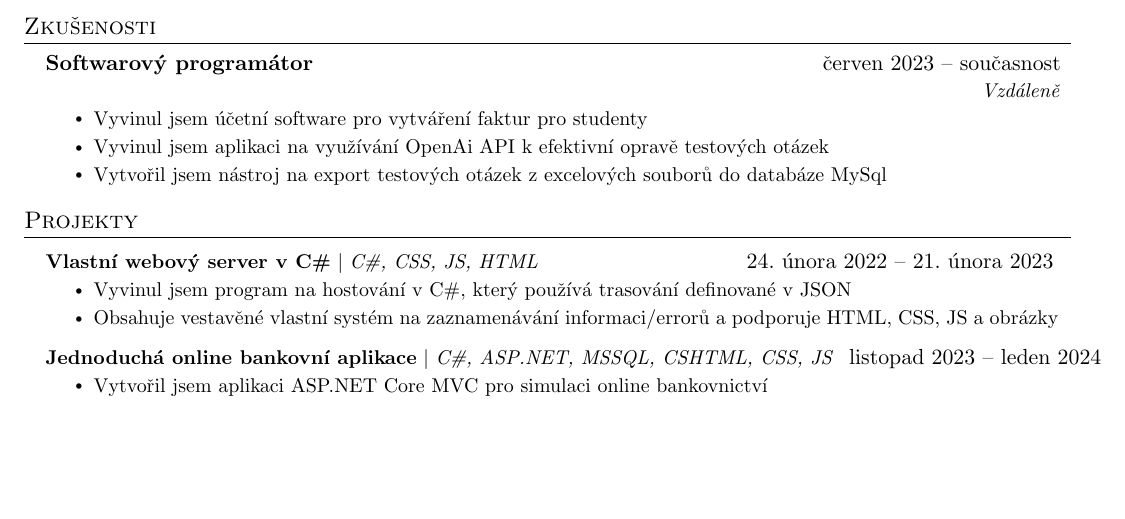
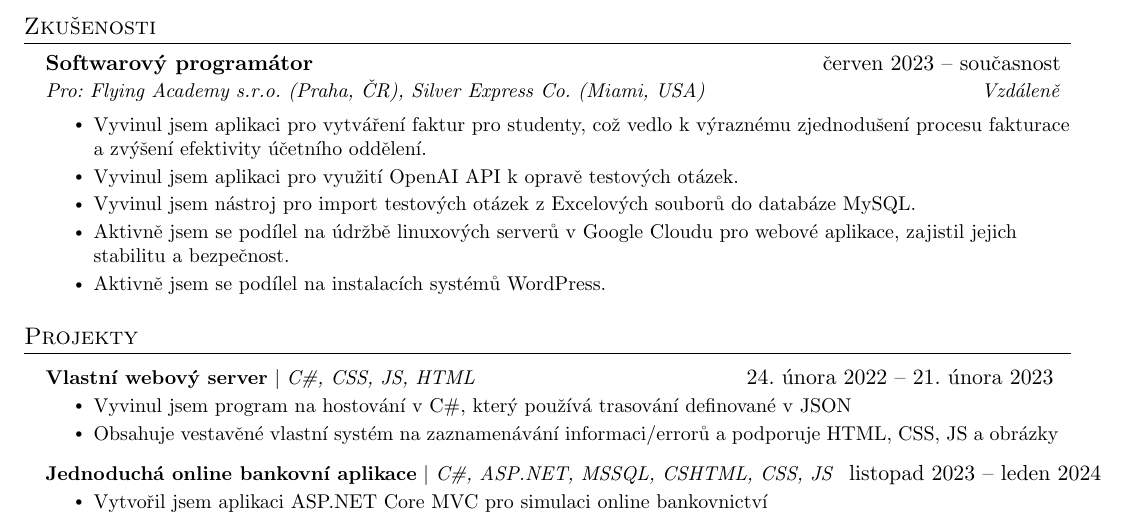
Before and after one commit to tomasmo-dev/MyCv, a LaTeX CV (cv-new-cs.tex): part of the page, cut so that both start at the same text, the shorter picture padded with empty space. Compiled offline with pdfLaTeX.

Commit message:
Updated cvs'

```diff
--- a/cv-new-cs.tex
+++ b/cv-new-cs.tex
@@ -16,7 +16,7 @@
 \usepackage{enumitem}
 \usepackage[hidelinks]{hyperref}
 \usepackage{fancyhdr}
-\usepackage[czech]{babel} % Změna na češtinu
+\usepackage[czech]{babel}
 \usepackage{tabularx}
 \input{glyphtounicode}
 
@@ -131,14 +131,16 @@
 %-----------ZKUŠENOSTI-----------
 \section{Zkušenosti}
   \resumeSubHeadingListStart
-
     \resumeSubheading
       {Softwarový programátor}{červen 2023 -- současnost}
-      {}{Vzdáleně}
+      {Pro: Flying Academy s.r.o.  (Praha, ČR), Silver Express Co. (Miami, USA)}{Vzdáleně}
+
       \resumeItemListStart
-        \resumeItem{Vyvinul jsem účetní software pro vytváření faktur pro studenty}
-        \resumeItem{Vyvinul jsem aplikaci na využívání OpenAi API k efektivní opravě testových otázek}
-        \resumeItem{Vytvořil jsem nástroj na export testových otázek z excelových souborů do databáze MySql}
+        \resumeItem{Vyvinul jsem aplikaci pro vytváření faktur pro studenty, což vedlo k výraznému zjednodušení procesu fakturace a zvýšení efektivity účetního oddělení.}
+        \resumeItem{Vyvinul jsem aplikaci pro využití OpenAI API k opravě testových otázek.}
+        \resumeItem{Vyvinul jsem nástroj pro import testových otázek z Excelových souborů do databáze MySQL.}
+        \resumeItem{Aktivně jsem se podílel na údržbě linuxových serverů v Google Cloudu pro webové aplikace, zajistil jejich stabilitu a bezpečnost.}
+        \resumeItem{Aktivně jsem se podílel na instalacích systémů WordPress.}
       \resumeItemListEnd
 
 % -----------Hlavička pro více pozic-----------
@@ -158,7 +160,7 @@
 \section{Projekty}
     \resumeSubHeadingListStart
       \resumeProjectHeading
-          {\textbf{Vlastní webový server v C\#} $|$ \emph{C\#, CSS, JS, HTML}}{ 24. února 2022 -- 21. února 2023 }
+          {\textbf{Vlastní webový server} $|$ \emph{C\#, CSS, JS, HTML}}{ 24. února 2022 -- 21. února 2023 }
           \resumeItemListStart
             \resumeItem{Vyvinul jsem program na hostování v C\#, který používá trasování definované v JSON}
             \resumeItem{Obsahuje vestavěné vlastní systém na zaznamenávání informaci/errorů a podporuje HTML, CSS, JS a obrázky}
```
Also changed, not shown: cv-new-en.tex (+6 -4 lines), cv-new-cs.pdf, cv-new-en.pdf, 2 other files.
